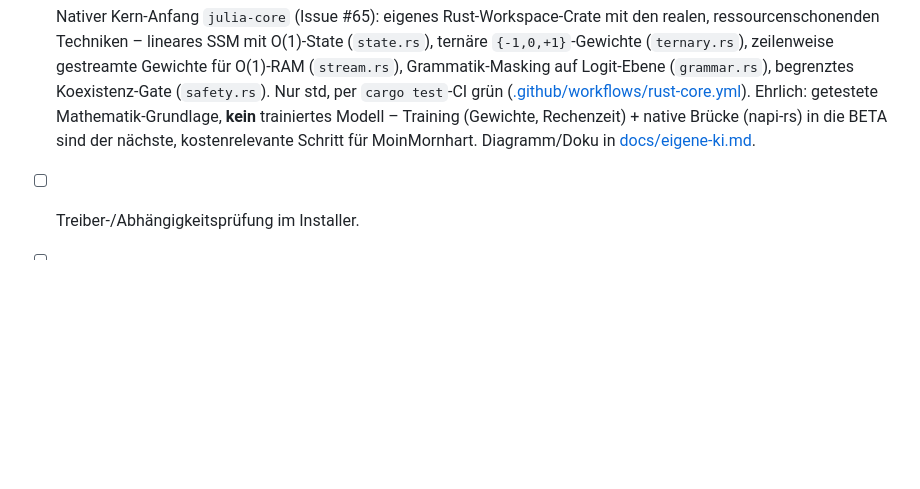
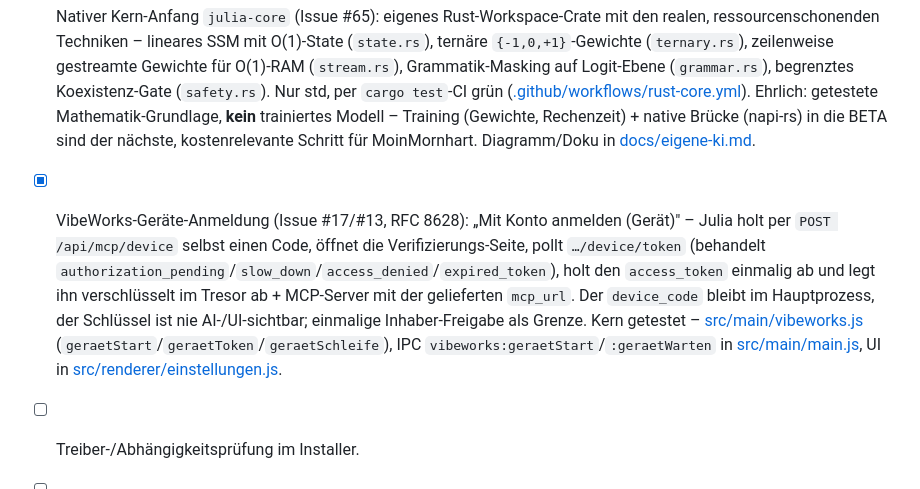
Before and after one commit to MoinMornhart/julia-ai, a Markdown page: CLAUDE.md, the part around the change. Rendered like a GitHub page; blank space fills up the shorter version.

Commit message:
Doku: VibeWorks-Geraete-Anmeldung in Roadmap (#17/#13)
Co-Authored-By: Claude Opus 4.8 <noreply@anthropic.com>

```diff
--- a/CLAUDE.md
+++ b/CLAUDE.md
@@ -115,6 +115,7 @@ damit die Lösung dokumentiert ist und beim nächsten Mal sofort greift.
 - [x] Agenten-Rollen (Issue #58, Baustein 1, BETA): eigene, benannte Rollen mit einer Zusatz-Anweisung an den System-Prompt; die aktive Rolle prägt Julias Verhalten zusätzlich. BETA-gated (Standard aus, nur per ausgeschriebener Bestätigung, KI kann es nicht selbst einschalten), Rollen sind nicht KI-setzbar; Sicherheit/Ampel bleiben unberührt – Config `rollen`/`rolle_aktiv`/`beta.agenten`, [src/main/prompt.js](src/main/prompt.js) `rollenHinweis`, UI in [src/renderer/einstellungen.js](src/renderer/einstellungen.js) `rollenEinrichten`. - [x] Agenten-Delegation (Issue #58, Baustein 2, BETA): Werkzeug `rolle_fragen(rolle, aufgabe)` – Julia delegiert eine fokussierte Teilaufgabe an eine Rolle. Der Sub-Agent macht **einen** Modell-Aufruf **ohne Werkzeuge** (nur Nachdenken, kein PC-Zugriff → sicher) und liefert die Antwort zurück (als fremder Inhalt behandelt). Additiv gebaut (eigener One-Shot, ändert den Haupt-Chatpfad nicht); das Werkzeug wird nur angeboten, wenn BETA-Agenten an ist – [src/main/agent.js](src/main/agent.js) `unterAgent`, [src/main/werkzeuge.js](src/main/werkzeuge.js) `rolle_fragen`.
 - [x] Agenten-Prüfer-Schleife (Issue #58, Baustein 3, BETA): Werkzeug `mit_pruefer(ersteller, pruefer, aufgabe, runden)` – eine Ersteller-Rolle macht einen Entwurf, eine Prüfer-Rolle kritisiert ihn gegen die Aufgabe, die Ersteller-Rolle bessert nach, bis der Prüfer „BESTANDEN" sagt oder die Runden (1–3, Standard 2) erreicht sind. Alle Sub-Aufrufe über `unterAgent` (ohne Werkzeuge/PC-Zugriff), nur bei eingeschalteten BETA-Agenten – [src/main/werkzeuge.js](src/main/werkzeuge.js) `mit_pruefer`. Damit ist die #58-Agenten-Struktur (Rollen → Delegation → Prüfer-Schleife) komplett.
 - [x] Nativer Kern-Anfang `julia-core` (Issue #65): eigenes Rust-Workspace-Crate mit den realen, ressourcenschonenden Techniken – lineares SSM mit O(1)-State (`state.rs`), ternäre `{-1,0,+1}`-Gewichte (`ternary.rs`), zeilenweise gestreamte Gewichte für O(1)-RAM (`stream.rs`), Grammatik-Masking auf Logit-Ebene (`grammar.rs`), begrenztes Koexistenz-Gate (`safety.rs`). Nur std, per `cargo test`-CI grün ([.github/workflows/rust-core.yml](.github/workflows/rust-core.yml)). Ehrlich: getestete Mathematik-Grundlage, **kein** trainiertes Modell – Training (Gewichte, Rechenzeit) + native Brücke (napi-rs) in die BETA sind der nächste, kostenrelevante Schritt für MoinMornhart. Diagramm/Doku in [docs/eigene-ki.md](docs/eigene-ki.md).
+- [x] VibeWorks-Geräte-Anmeldung (Issue #17/#13, RFC 8628): „Mit Konto anmelden (Gerät)" – Julia holt per `POST /api/mcp/device` selbst einen Code, öffnet die Verifizierungs-Seite, pollt `…/device/token` (behandelt `authorization_pending`/`slow_down`/`access_denied`/`expired_token`), holt den `access_token` einmalig ab und legt ihn verschlüsselt im Tresor ab + MCP-Server mit der gelieferten `mcp_url`. Der `device_code` bleibt im Hauptprozess, der Schlüssel ist nie AI-/UI-sichtbar; einmalige Inhaber-Freigabe als Grenze. Kern getestet – [src/main/vibeworks.js](src/main/vibeworks.js) (`geraetStart`/`geraetToken`/`geraetSchleife`), IPC `vibeworks:geraetStart`/`:geraetWarten` in [src/main/main.js](src/main/main.js), UI in [src/renderer/einstellungen.js](src/renderer/einstellungen.js).
 - [ ] Treiber-/Abhängigkeitsprüfung im Installer.
 - [ ] **Multitasking** – mehrere Aufgaben/Aufträge gleichzeitig bzw. parallel verwalten (vom Nutzer gewünscht).
 - [ ] Bessere Android-Unterstützung (Issue #6): Shizuku/Termux-Ansatz, Bildschirmsteuerung ohne Root, tokensparend – großes Rechercheprojekt.
```
